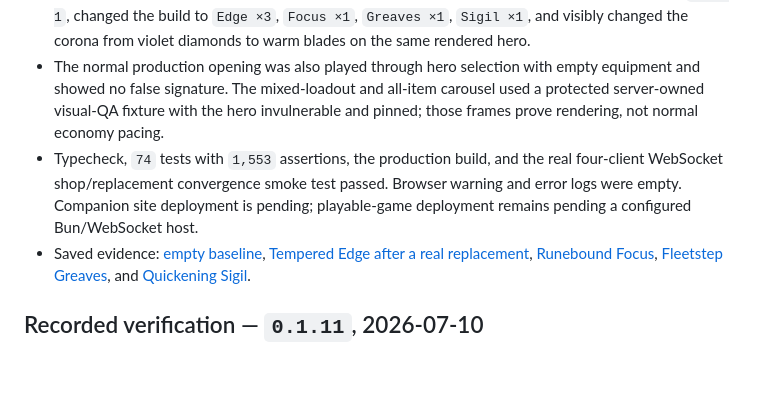
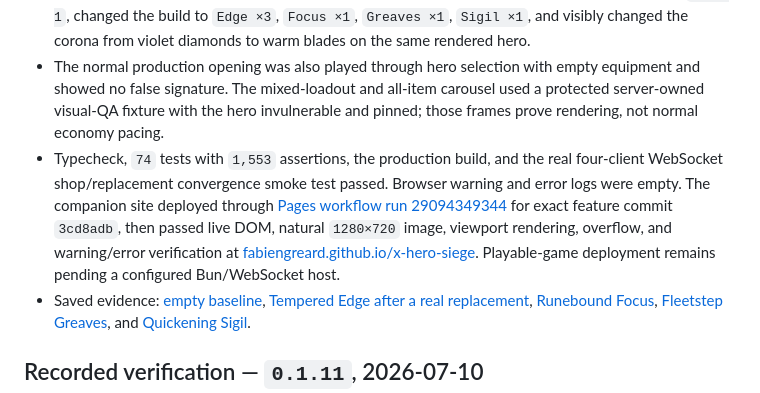
Before and after one commit to FabienGreard/x-hero-siege, a Markdown page: docs/PLAYTEST.md, the part around the change. Rendered like a GitHub page; blank space fills up the shorter version.

Commit message:
docs(release): record Wear the Build deployment

```diff
--- a/docs/PLAYTEST.md
+++ b/docs/PLAYTEST.md
@@ -103,7 +103,7 @@ After verifying the slice, record the result and begin the next cycle from the n
 - Verified all four shape-and-color identities at 1280×720: Tempered Edge's warm blade ticks, Fleetstep Greaves' lower cyan chevrons, Runebound Focus's violet diamonds, and Quickening Sigil's pale broken ring. Each stayed attached through movement and a real `Q` action pose without covering the local selection ring, shops, attack telegraphs, or ability effects.
 - In the protected tied build `Focus ×2`, `Edge ×2`, `Greaves ×1`, `Sigil ×1`, Focus correctly won because it occupied the first socket. A real server-authoritative Forge replacement changed gold `31 → 1`, changed the build to `Edge ×3`, `Focus ×1`, `Greaves ×1`, `Sigil ×1`, and visibly changed the corona from violet diamonds to warm blades on the same rendered hero.
 - The normal production opening was also played through hero selection with empty equipment and showed no false signature. The mixed-loadout and all-item carousel used a protected server-owned visual-QA fixture with the hero invulnerable and pinned; those frames prove rendering, not normal economy pacing.
-- Typecheck, `74` tests with `1,553` assertions, the production build, and the real four-client WebSocket shop/replacement convergence smoke test passed. Browser warning and error logs were empty. Companion site deployment is pending; playable-game deployment remains pending a configured Bun/WebSocket host.
+- Typecheck, `74` tests with `1,553` assertions, the production build, and the real four-client WebSocket shop/replacement convergence smoke test passed. Browser warning and error logs were empty. The companion site deployed through [Pages workflow run 29094349344](https://github.com/FabienGreard/x-hero-siege/actions/runs/29094349344) for exact feature commit `3cd8adb`, then passed live DOM, natural `1280×720` image, viewport rendering, overflow, and warning/error verification at [fabiengreard.github.io/x-hero-siege](https://fabiengreard.github.io/x-hero-siege/). Playable-game deployment remains pending a configured Bun/WebSocket host.
 - Saved evidence: [empty baseline](playtest/wear-the-build-empty.jpg), [Tempered Edge after a real replacement](playtest/wear-the-build-edge.jpg), [Runebound Focus](playtest/wear-the-build-focus.jpg), [Fleetstep Greaves](playtest/wear-the-build-greaves.jpg), and [Quickening Sigil](playtest/wear-the-build-sigil.jpg).
 
 ## Recorded verification — `0.1.11`, 2026-07-10
```
Also changed, not shown: docs/ROADMAP.md (+1 -1 lines).
